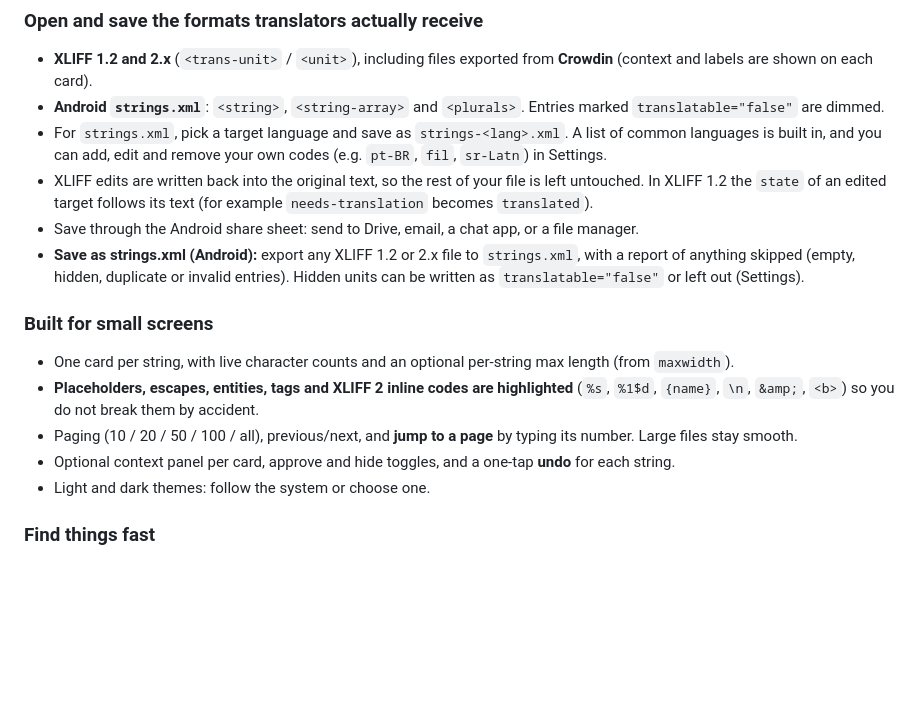
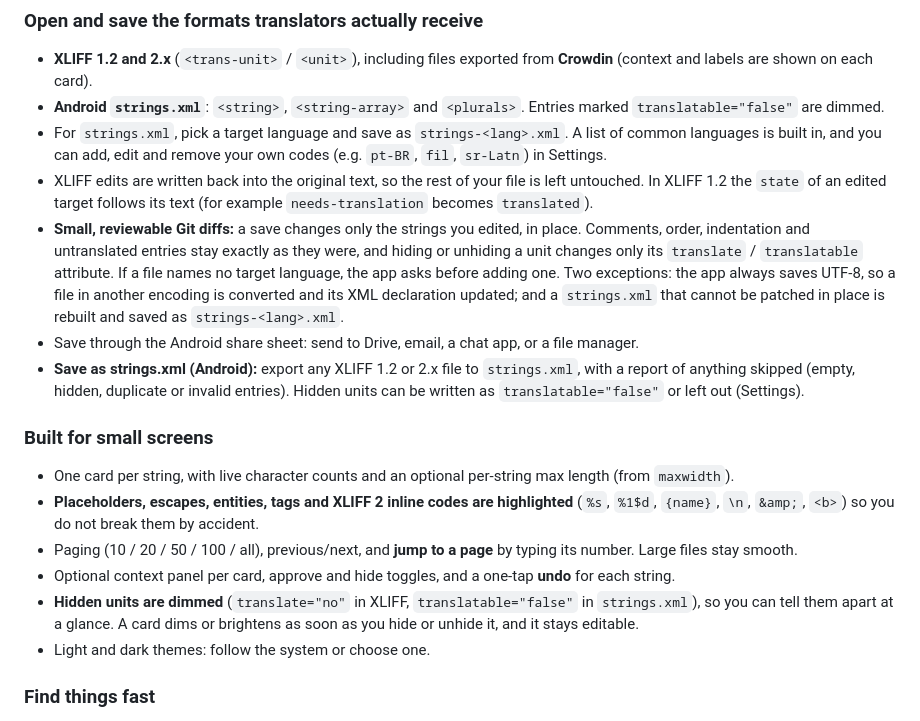
Before and after one commit to HoangDeXiong01/Android-Localization, a Markdown page: README.md, the part around the change. Rendered like a GitHub page; blank space fills up the shorter version.

```diff
--- a/README.md
+++ b/README.md
@@ -27,6 +27,7 @@ Everything runs on your device. There is no account, no server, and no upload st
 - **Android `strings.xml`**: `<string>`, `<string-array>` and `<plurals>`. Entries marked `translatable="false"` are dimmed.
 - For `strings.xml`, pick a target language and save as `strings-<lang>.xml`. A list of common languages is built in, and you can add, edit and remove your own codes (e.g. `pt-BR`, `fil`, `sr-Latn`) in Settings.
 - XLIFF edits are written back into the original text, so the rest of your file is left untouched. In XLIFF 1.2 the `state` of an edited target follows its text (for example `needs-translation` becomes `translated`).
+- **Small, reviewable Git diffs:** a save changes only the strings you edited, in place. Comments, order, indentation and untranslated entries stay exactly as they were, and hiding or unhiding a unit changes only its `translate` / `translatable` attribute. If a file names no target language, the app asks before adding one. Two exceptions: the app always saves UTF-8, so a file in another encoding is converted and its XML declaration updated; and a `strings.xml` that cannot be patched in place is rebuilt and saved as `strings-<lang>.xml`.
 - Save through the Android share sheet: send to Drive, email, a chat app, or a file manager.
 - **Save as strings.xml (Android):** export any XLIFF 1.2 or 2.x file to `strings.xml`, with a report of anything skipped (empty, hidden, duplicate or invalid entries). Hidden units can be written as `translatable="false"` or left out (Settings).
 
@@ -35,6 +36,7 @@ Everything runs on your device. There is no account, no server, and no upload st
 - **Placeholders, escapes, entities, tags and XLIFF 2 inline codes are highlighted** (`%s`, `%1$d`, `{name}`, `\n`, `&amp;`, `<b>`) so you do not break them by accident.
 - Paging (10 / 20 / 50 / 100 / all), previous/next, and **jump to a page** by typing its number. Large files stay smooth.
 - Optional context panel per card, approve and hide toggles, and a one-tap **undo** for each string.
+- **Hidden units are dimmed** (`translate="no"` in XLIFF, `translatable="false"` in `strings.xml`), so you can tell them apart at a glance. A card dims or brightens as soon as you hide or unhide it, and it stays editable.
 - Light and dark themes: follow the system or choose one.
 
 ### Find things fast
```
